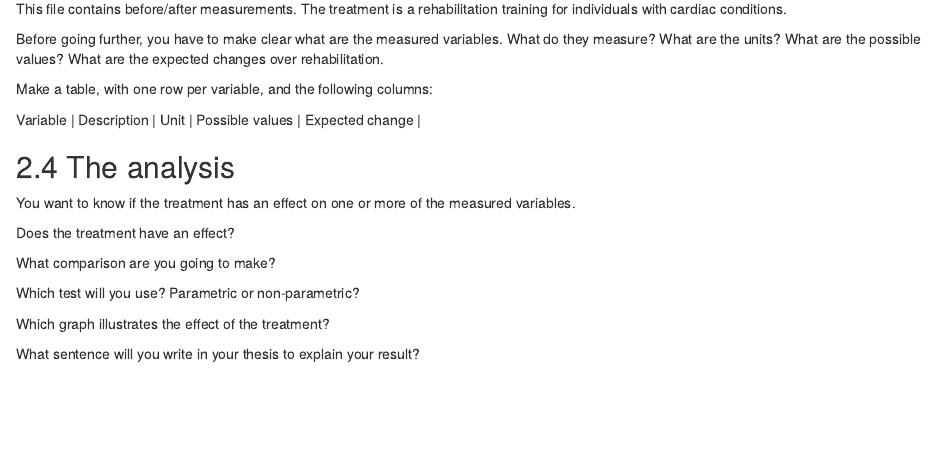
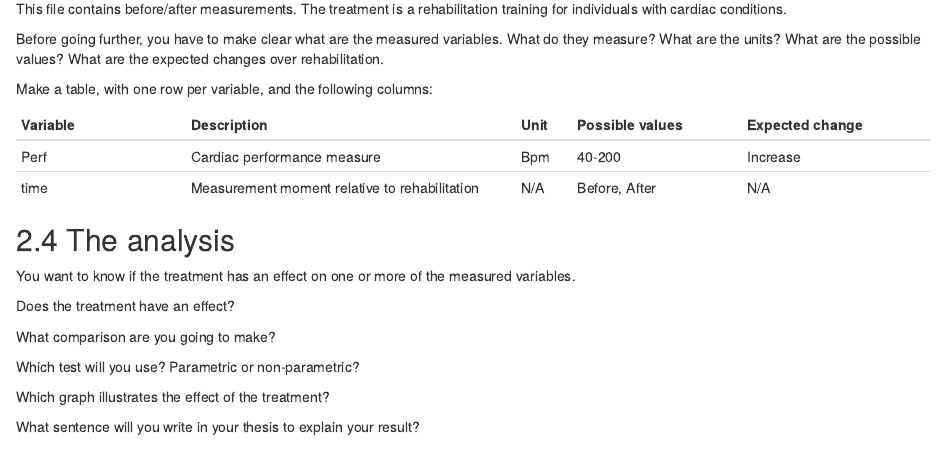
Before and after one commit to celinebenstudent/Series02-RStudio, an R Markdown document (Series02.Rmd): the page in a window 1100 px wide, from 3280 px down. Rendered offline with R 4.5, knitr and Pandoc, with nearby package versions.

Commit message:
Table of measured variables

```diff
--- a/Series02.Rmd
+++ b/Series02.Rmd
@@ -153,6 +153,10 @@ Before going further, you have to make clear what are the measured variables. Wh
 Make a table, with one row per variable, and the following columns:
 
 | Variable | Description | Unit | Possible values | Expected change |
+|----------------|-------------------------------|------|----------------|------------------|
+| Perf | Cardiac performance measure | Bpm | 40-200 | Increase |
+| time |Measurement moment relative to rehabilitation | N/A | Before, After| N/A |
+
 
 ## The analysis
 You want to know if the treatment has an effect on one or more of the measured variables.
```
